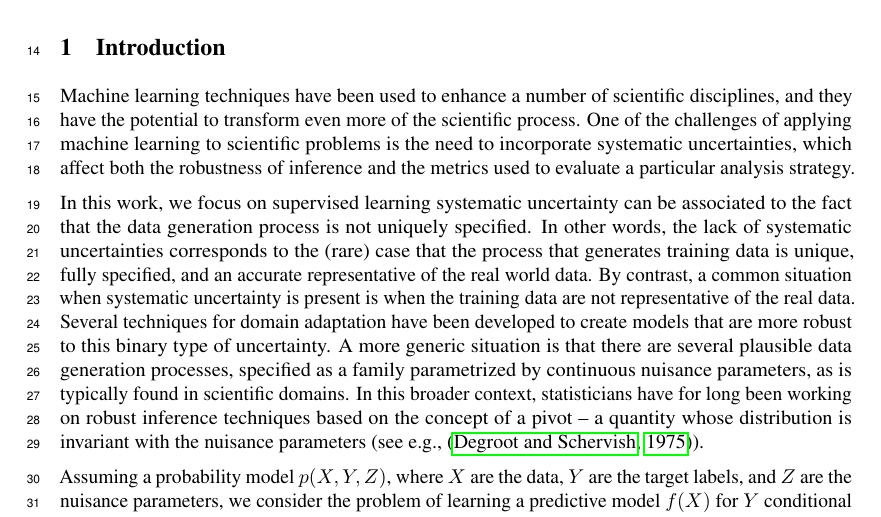
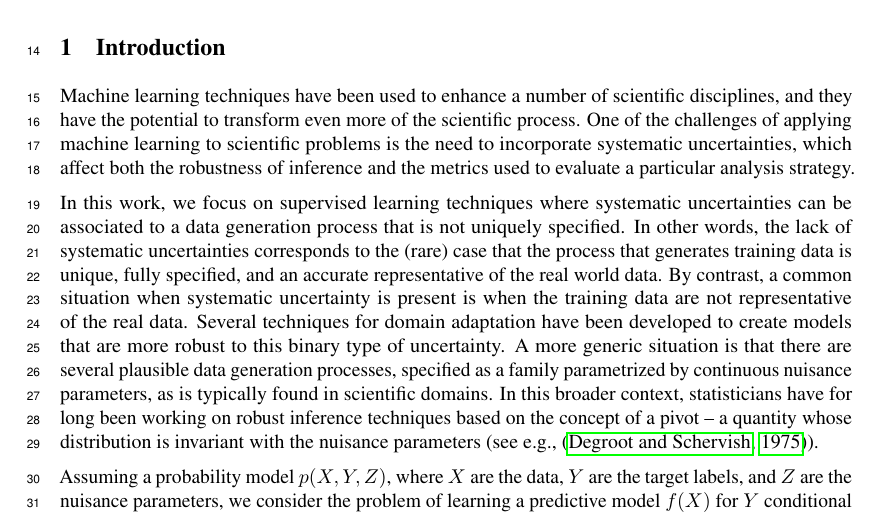
Before and after one commit to glouppe/paper-learning-to-pivot, a LaTeX paper (tex/nips/nips_2017.tex): part of page 1 of 10, cut so that both start at the same text. Compiled offline with pdfLaTeX.

Commit message:
fix typo

```diff
--- a/tex/nips/nips_2017.tex
+++ b/tex/nips/nips_2017.tex
@@ -119,9 +119,9 @@ uncertainties, which affect both the
 robustness of inference and the metrics used to evaluate a
 particular analysis strategy.
 
-In this work, we focus on supervised learning
-systematic uncertainty can be associated to the fact that the data generation
-process is not uniquely specified. In other words, the lack of systematic
+In this work, we focus on supervised learning techniques where
+systematic uncertainties can be associated to a data generation
+process that is not uniquely specified. In other words, the lack of systematic
 uncertainties corresponds to the (rare) case that the process that generates
 training data is unique, fully specified, and an accurate representative of the
 real world data. By contrast, a common situation when systematic uncertainty is
```
Also changed, not shown: tex/nips/nips_2017.pdf.
